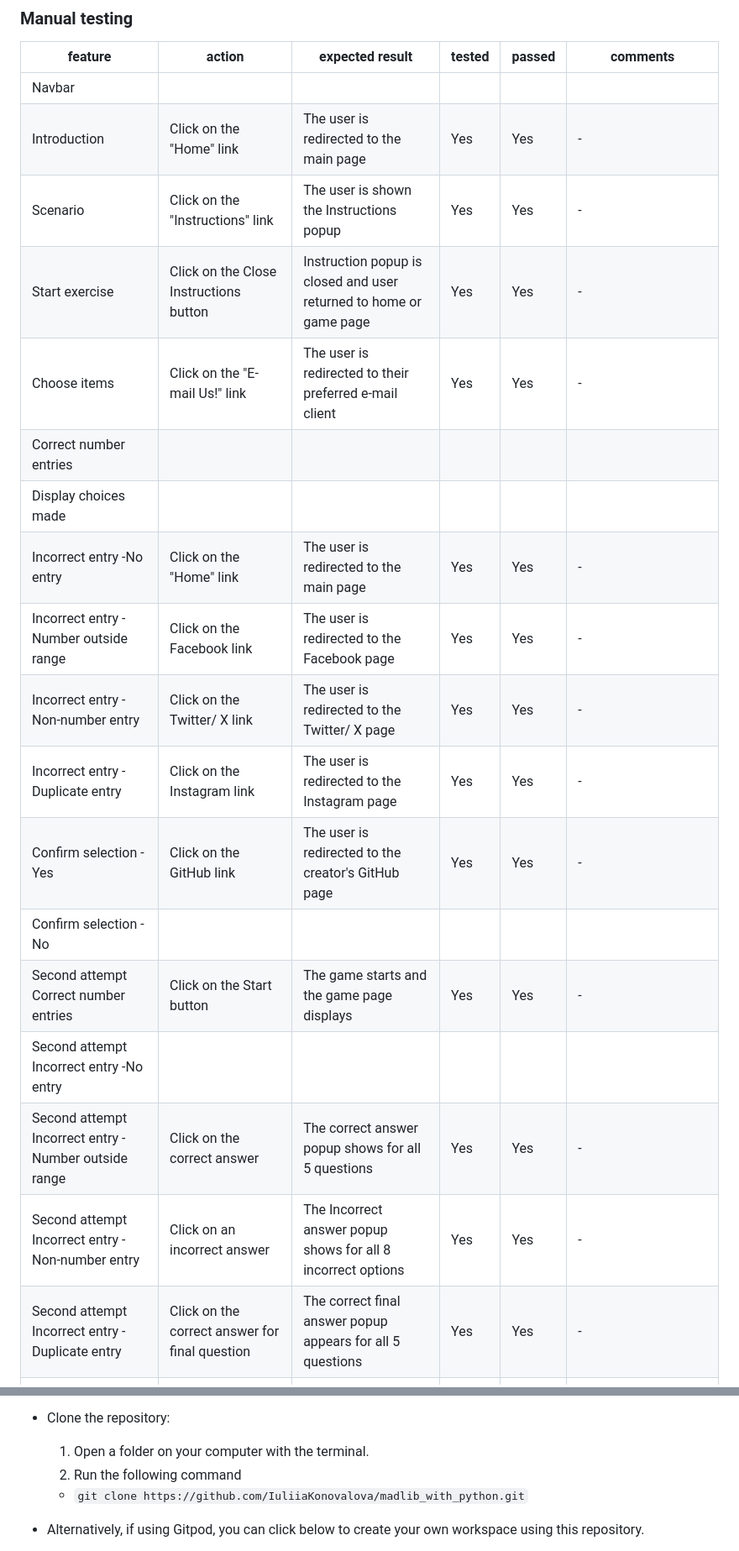
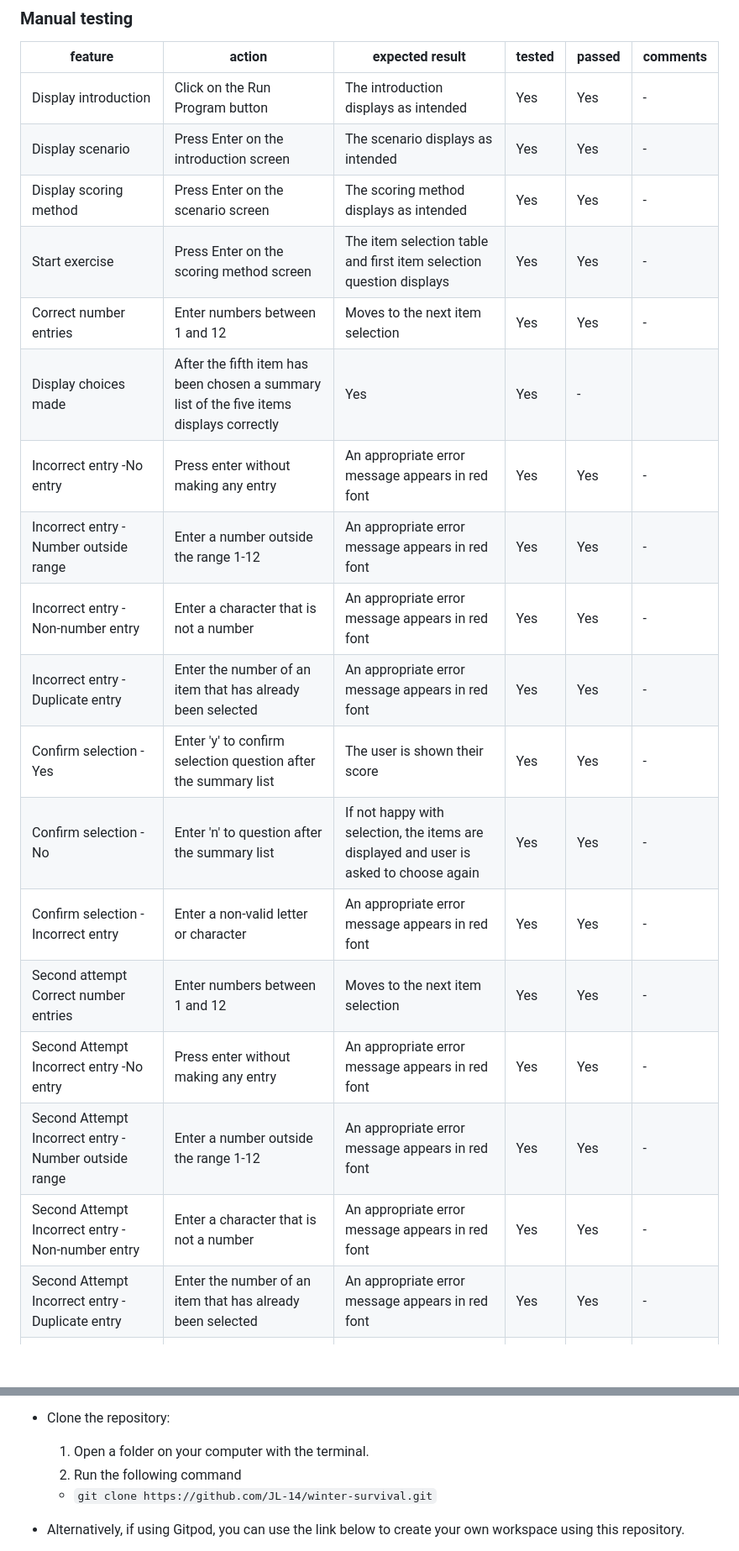
Before and after one commit to JL-14/winter-survival, a Markdown page: README.md, 2 parts joined by grey strips. Shown at 84% size. GitHub-like rendering; blank space fills up the shorter version.

Commit message:
Add completed manual testing table in README

```diff
--- a/README.md
+++ b/README.md
@@ -153,22 +153,22 @@ The website displays correctly across the different browsers, and also across di
 
 | feature | action | expected result | tested | passed | comments |
 | --- | --- | --- | --- | --- | --- |
-| Navbar | | | | | |
-| Introduction | Click on the "Home" link | The user is redirected to the main page | Yes | Yes | - |
-| Scenario | Click on the "Instructions" link | The user is shown the Instructions popup | Yes | Yes | - |
-| Start exercise | Click on the Close Instructions button | Instruction popup is closed and user returned to home or game page | Yes | Yes | - |
-| Choose items | Click on the "E-mail Us!" link | The user is redirected to their preferred e-mail client | Yes | Yes | - |
-| Correct number entries | | | | | |
-| Display choices made | | | | | |
-| Incorrect entry -No entry | Click on the "Home" link | The user is redirected to the main page | Yes | Yes | - |
-| Incorrect entry - Number outside range | Click on the Facebook link | The user is redirected to the Facebook page | Yes | Yes | - |
-| Incorrect entry - Non-number entry | Click on the Twitter/ X link | The user is redirected to the Twitter/ X page | Yes | Yes | - |
-| Incorrect entry - Duplicate entry | Click on the Instagram link | The user is redirected to the Instagram page | Yes | Yes | - |
-| Confirm selection -Yes | Click on the GitHub link | The user is redirected to the creator's GitHub page | Yes | Yes | - |
-| Confirm selection -No | | | | | |
-| Second attempt Correct number entries| Click on the Start button | The game starts and the game page displays | Yes | Yes | - |
-| Second attempt Incorrect entry -No entry | | | | | |
-| Second attempt Incorrect entry - Number outside range | Click on the correct answer | The correct answer popup shows for all 5 questions | Yes | Yes | - |
-| Second attempt Incorrect entry - Non-number entry | Click on an incorrect answer | The Incorrect answer popup shows for all 8 incorrect options | Yes | Yes | - |
-| Second attempt Incorrect entry - Duplicate entry | Click on the correct answer for final question | The correct final answer popup appears for all 5 questions | Yes | Yes | - |
+| Display introduction | Click on the Run Program button | The introduction displays as intended | Yes | Yes | - |
+| Display scenario | Press Enter on the introduction screen | The scenario displays as intended | Yes | Yes | - |
+| Display scoring method | Press Enter on the scenario screen | The scoring method displays as intended | Yes | Yes | - |
+| Start exercise | Press Enter on the scoring method screen | The item selection table and first item selection question displays | Yes | Yes | - |
+| Correct number entries | Enter numbers between 1 and 12 | Moves to the next item selection | Yes | Yes | - |
+| Display choices made | After the fifth item has been chosen a summary list of the five items displays correctly | Yes | Yes | - |
+| Incorrect entry -No entry | Press enter without making any entry | An appropriate error message appears in red font | Yes | Yes | - |
+| Incorrect entry - Number outside range | Enter a number outside the range 1-12 | An appropriate error message appears in red font | Yes | Yes | - |
+| Incorrect entry - Non-number entry | Enter a character that is not a number | An appropriate error message appears in red font | Yes | Yes | - |
+| Incorrect entry - Duplicate entry | Enter the number of an item that has already been selected | An appropriate error message appears in red font | Yes | Yes | - |
+| Confirm selection -Yes | Enter 'y' to confirm selection question after the summary list | The user is shown their score | Yes | Yes | - |
+| Confirm selection -No | Enter 'n' to question after the summary list | If not happy with selection, the items are displayed and user is asked to choose again | Yes | Yes | - |
+| Confirm selection -Incorrect entry | Enter a non-valid letter or character | An appropriate error message appears in red font | Yes | Yes | - |
+| Second attempt Correct number entries| Enter numbers between 1 and 12 | Moves to the next item selection | Yes | Yes | - |
+| Second Attempt Incorrect entry -No entry | Press enter without making any entry | An appropriate error message appears in red font | Yes | Yes | - |
+| Second Attempt Incorrect entry - Number outside range | Enter a number outside the range 1-12 | An appropriate error message appears in red font | Yes | Yes | - |
+| Second Attempt Incorrect entry - Non-number entry | Enter a character that is not a number | An appropriate error message appears in red font | Yes | Yes | - |
+| Second Attempt Incorrect entry - Duplicate entry | Enter the number of an item that has already been selected | An appropriate error message appears in red font | Yes | Yes | - |
 | Second attempt confirmation | Click on an incorrect answer for final question | The incorrect final answer popup appears for all 5 questions | Yes | Yes | - |
@@ -222,8 +221,8 @@ Create a local copy of the GitHub repository by following one of the two process
 
 - Clone the repository:
   1. Open a folder on your computer with the terminal.
-  1. Run the following command
-  - `git clone https://github.com/IuliiaKonovalova/madlib_with_python.git`
+  2. Run the following command
+  - `git clone https://github.com/JL-14/winter-survival.git`
 
-- Alternatively, if using Gitpod, you can click below to create your own workspace using this repository.
+- Alternatively, if using Gitpod, you can use the link below to create your own workspace using this repository.
 
```
Also changed, not shown: other parts of README.md (+39 -83 lines).
